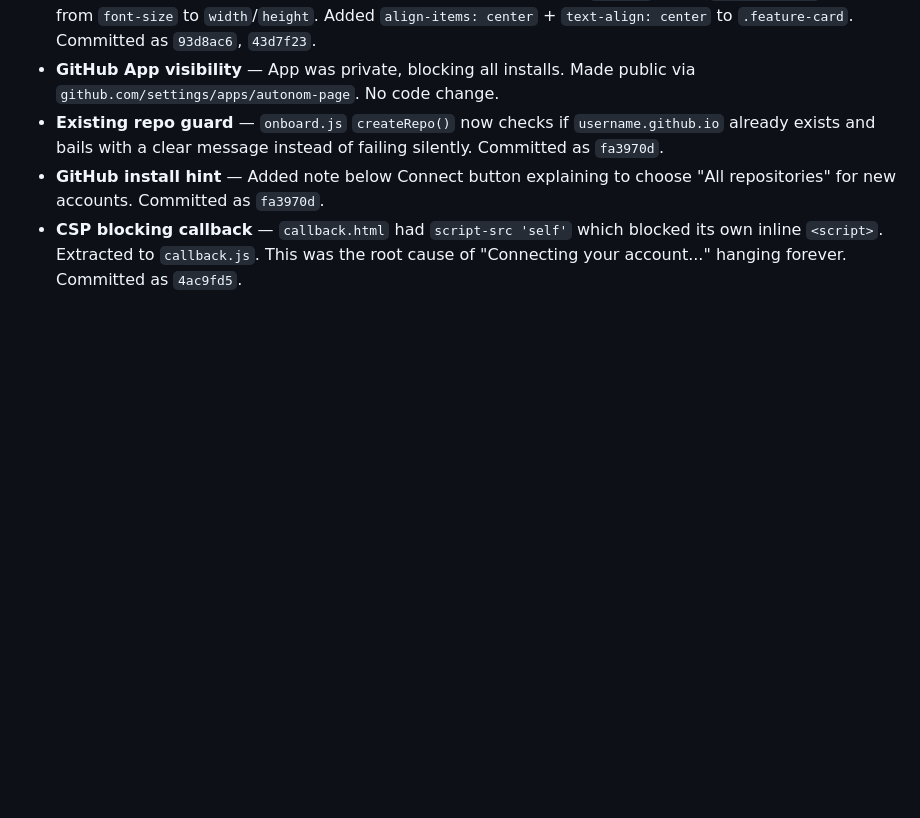
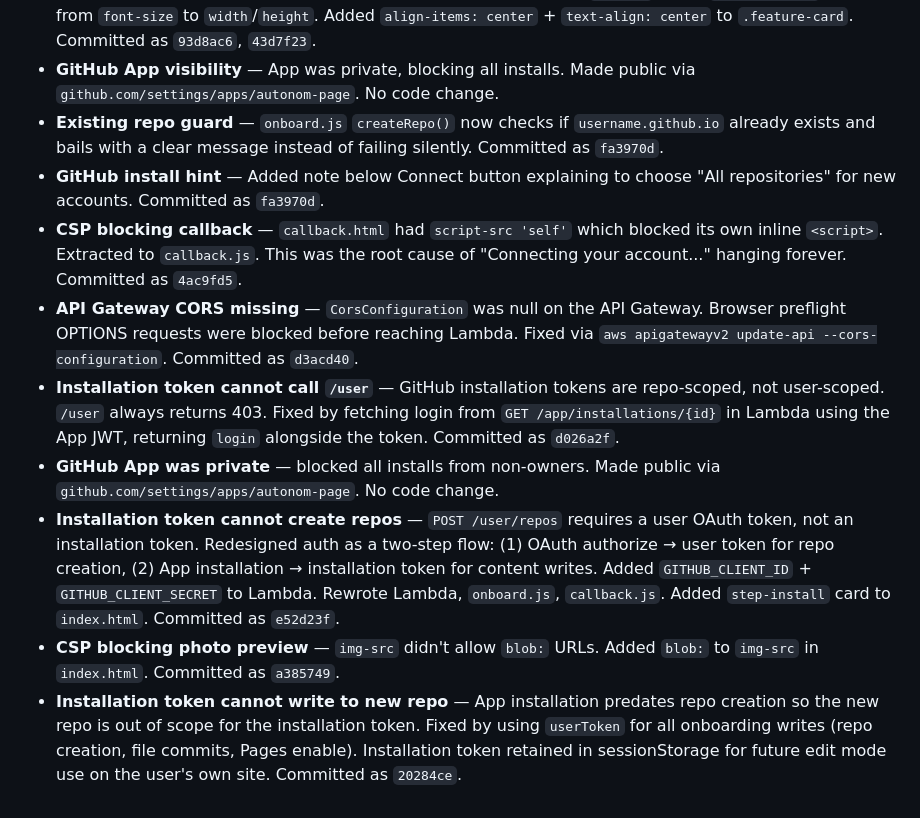
Before and after one commit to Shannon-Goddard/autonom-page, a Markdown page: roadmap.md, the part around the change. Drawn GitHub-style; blank space fills up the shorter version.

Commit message:
Roadmap: document all post-launch auth troubleshooting

```diff
--- a/roadmap.md
+++ b/roadmap.md
@@ -1002,3 +1002,9 @@ Browser-to-browser direct audio streaming between connected friends when both ar
 - **Existing repo guard** — `onboard.js` `createRepo()` now checks if `username.github.io` already exists and bails with a clear message instead of failing silently. Committed as `fa3970d`.
 - **GitHub install hint** — Added note below Connect button explaining to choose "All repositories" for new accounts. Committed as `fa3970d`.
 - **CSP blocking callback** — `callback.html` had `script-src 'self'` which blocked its own inline `<script>`. Extracted to `callback.js`. This was the root cause of "Connecting your account..." hanging forever. Committed as `4ac9fd5`.
+- **API Gateway CORS missing** — `CorsConfiguration` was null on the API Gateway. Browser preflight OPTIONS requests were blocked before reaching Lambda. Fixed via `aws apigatewayv2 update-api --cors-configuration`. Committed as `d3acd40`.
+- **Installation token cannot call `/user`** — GitHub installation tokens are repo-scoped, not user-scoped. `/user` always returns 403. Fixed by fetching login from `GET /app/installations/{id}` in Lambda using the App JWT, returning `login` alongside the token. Committed as `d026a2f`.
+- **GitHub App was private** — blocked all installs from non-owners. Made public via `github.com/settings/apps/autonom-page`. No code change.
+- **Installation token cannot create repos** — `POST /user/repos` requires a user OAuth token, not an installation token. Redesigned auth as a two-step flow: (1) OAuth authorize → user token for repo creation, (2) App installation → installation token for content writes. Added `GITHUB_CLIENT_ID` + `GITHUB_CLIENT_SECRET` to Lambda. Rewrote Lambda, `onboard.js`, `callback.js`. Added `step-install` card to `index.html`. Committed as `e52d23f`.
+- **CSP blocking photo preview** — `img-src` didn't allow `blob:` URLs. Added `blob:` to `img-src` in `index.html`. Committed as `a385749`.
+- **Installation token cannot write to new repo** — App installation predates repo creation so the new repo is out of scope for the installation token. Fixed by using `userToken` for all onboarding writes (repo creation, file commits, Pages enable). Installation token retained in sessionStorage for future edit mode use on the user's own site. Committed as `20284ce`.
```
